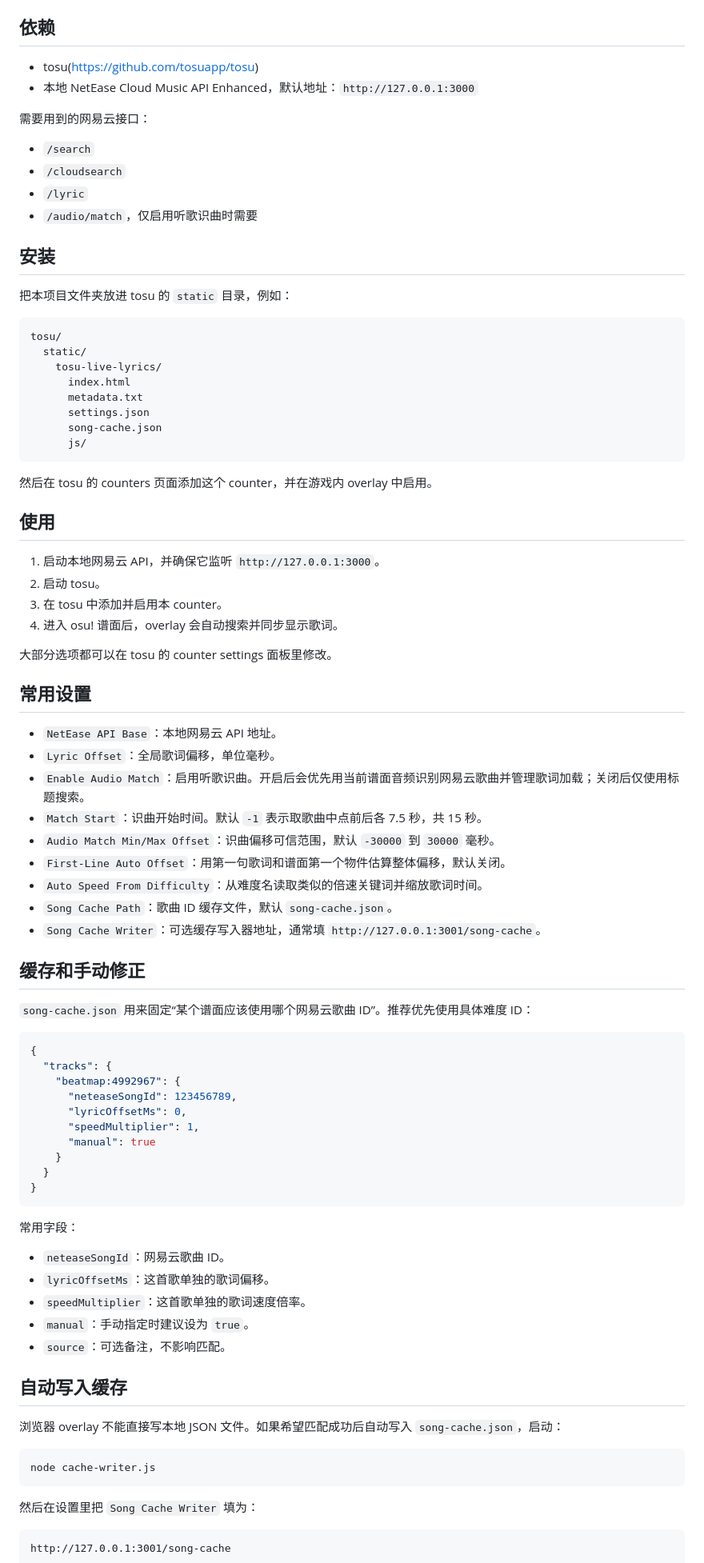
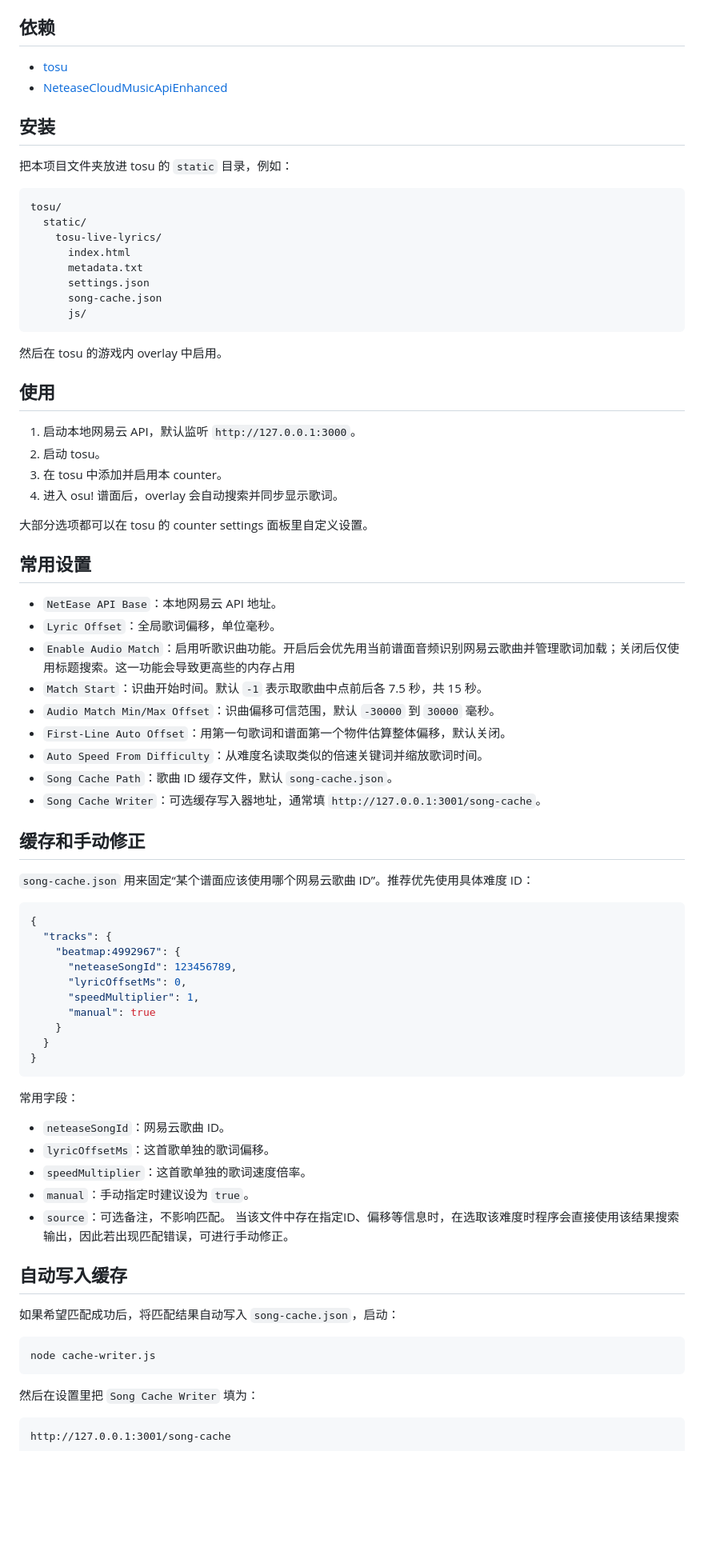
Before and after one commit to Cpcio/OSU_live-lyrics, a Markdown page: README.md, the part around one of its changes. Shown at 80% size. Drawn GitHub-style; blank space fills up the shorter version.

````diff
--- a/README.md
+++ b/README.md
@@ -14,20 +14,12 @@
 
 ## 依赖
 
-- tosu(https://github.com/tosuapp/tosu)
-- 本地 NetEase Cloud Music API Enhanced，默认地址：`http://127.0.0.1:3000`
-
-需要用到的网易云接口：
-
-- `/search`
-- `/cloudsearch`
-- `/lyric`
-- `/audio/match`，仅启用听歌识曲时需要
+- [tosu](https://github.com/tosuapp/tosu)
+- [NeteaseCloudMusicApiEnhanced](https://github.com/NeteaseCloudMusicApiEnhanced/api-enhanced)
 
 ## 安装
 
 把本项目文件夹放进 tosu 的 `static` 目录，例如：
-
 ```text
 tosu/
   static/
@@ -38,23 +30,22 @@ tosu/
       song-cache.json
       js/
 ```
-
-然后在 tosu 的 counters 页面添加这个 counter，并在游戏内 overlay 中启用。
+然后在 tosu 的游戏内 overlay 中启用。
 
 ## 使用
 
-1. 启动本地网易云 API，并确保它监听 `http://127.0.0.1:3000`。
+1. 启动本地网易云 API，默认监听 `http://127.0.0.1:3000`。
 2. 启动 tosu。
 3. 在 tosu 中添加并启用本 counter。
 4. 进入 osu! 谱面后，overlay 会自动搜索并同步显示歌词。
 
-大部分选项都可以在 tosu 的 counter settings 面板里修改。
+大部分选项都可以在 tosu 的 counter settings 面板里自定义设置。
 
 ## 常用设置
 
 - `NetEase API Base`：本地网易云 API 地址。
 - `Lyric Offset`：全局歌词偏移，单位毫秒。
-- `Enable Audio Match`：启用听歌识曲。开启后会优先用当前谱面音频识别网易云歌曲并管理歌词加载；关闭后仅使用标题搜索。
+- `Enable Audio Match`：启用听歌识曲功能。开启后会优先用当前谱面音频识别网易云歌曲并管理歌词加载；关闭后仅使用标题搜索。这一功能会导致更高些的内存占用
 - `Match Start`：识曲开始时间。默认 `-1` 表示取歌曲中点前后各 7.5 秒，共 15 秒。
 - `Audio Match Min/Max Offset`：识曲偏移可信范围，默认 `-30000` 到 `30000` 毫秒。
 - `First-Line Auto Offset`：用第一句歌词和谱面第一个物件估算整体偏移，默认关闭。
@@ -65,7 +56,6 @@ tosu/
 ## 缓存和手动修正
 
 `song-cache.json` 用来固定“某个谱面应该使用哪个网易云歌曲 ID”。推荐优先使用具体难度 ID：
-
 ```json
 {
   "tracks": {
@@ -78,21 +68,18 @@ tosu/
   }
 }
 ```
-
 常用字段：
-
 - `neteaseSongId`：网易云歌曲 ID。
 - `lyricOffsetMs`：这首歌单独的歌词偏移。
 - `speedMultiplier`：这首歌单独的歌词速度倍率。
 - `manual`：手动指定时建议设为 `true`。
 - `source`：可选备注，不影响匹配。
+当该文件中存在指定ID、偏移等信息时，在选取该难度时程序会直接使用该结果搜索输出，因此若出现匹配错误，可进行手动修正。
 
 ## 自动写入缓存
 
-浏览器 overlay 不能直接写本地 JSON 文件。如果希望匹配成功后自动写入 `song-cache.json`，启动：
-
+如果希望匹配成功后，将匹配结果自动写入 `song-cache.json`，启动：
 ```text
 node cache-writer.js
 ```
-
 然后在设置里把 `Song Cache Writer` 填为：
````
Also changed, not shown: other parts of README.md (+0 -2 lines).
